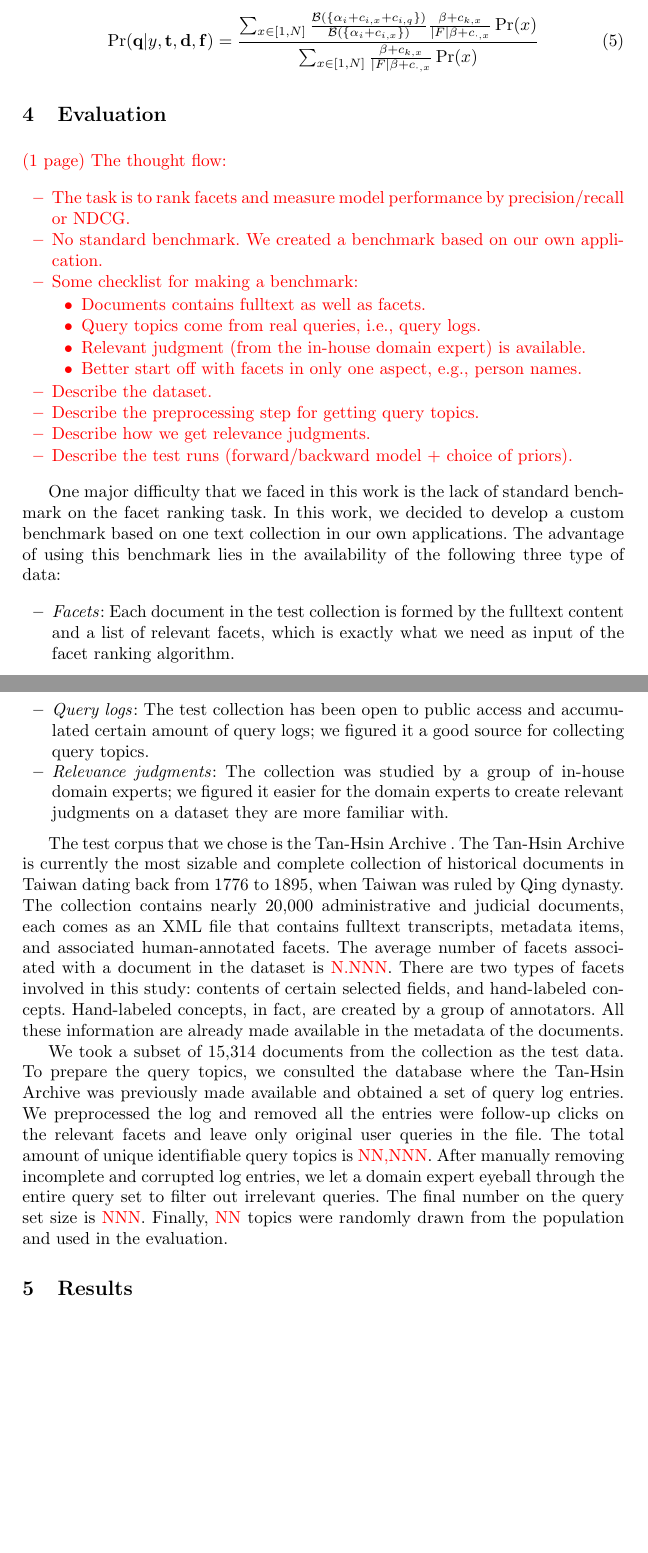
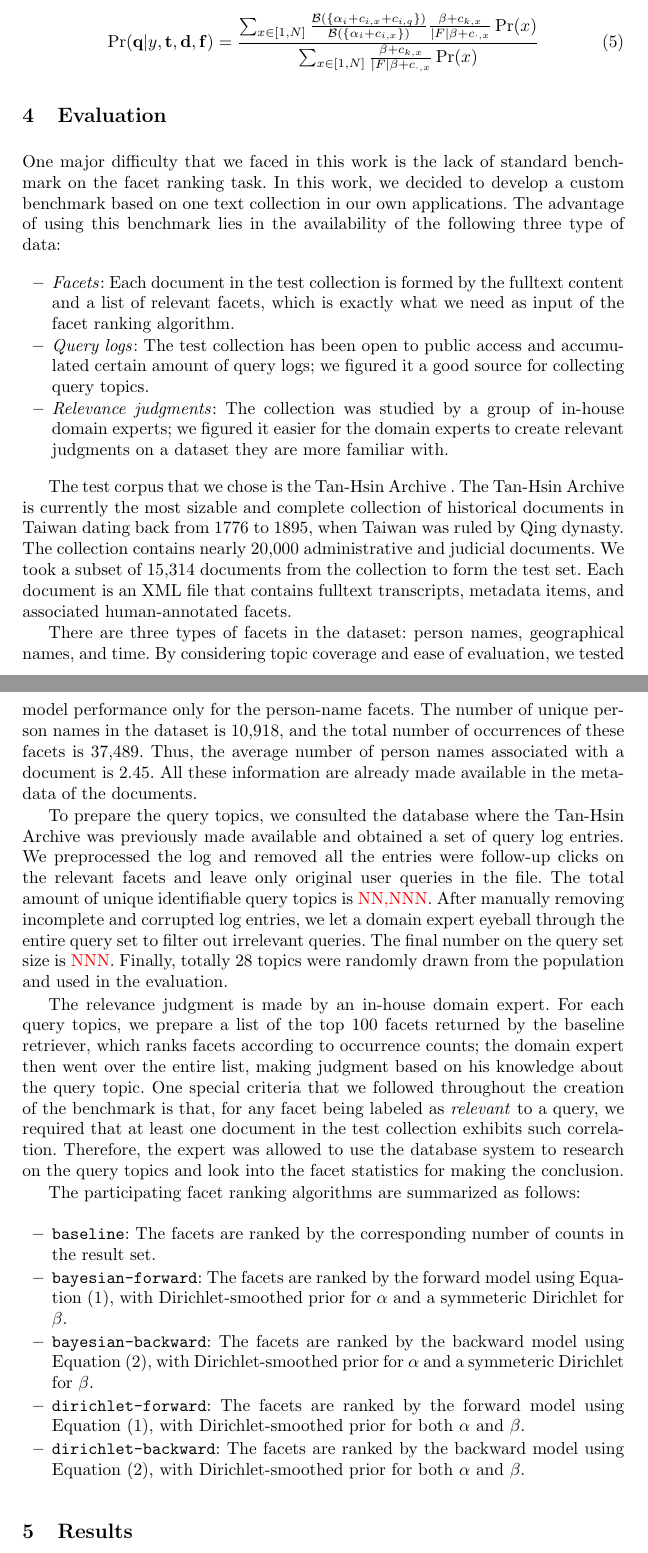
Before and after one commit to mibesr/write-up, a LaTeX paper (retrieving-facets/ecdl2010.tex, which reads retrieving-facets/report.tex): two parts of pages 5 and 6 of 7, joined at a grey line, cut so that both start at the same text, the shorter picture padded with empty space. Compiled offline with LaTeX, dvips and Ghostscript.

Commit message:
Finished `Evaluation'

```diff
--- a/retrieving-facets/report.tex
+++ b/retrieving-facets/report.tex
@@ -245,42 +243,50 @@ Therefore, the final form of Equation~\eqref{eq:backward} is as follow:
 
 \section{Evaluation}
 
-\comment{(1 page) The thought flow: \begin{itemize} \item The task is to rank
-facets and measure model performance by precision/recall or NDCG.  \item No
-standard benchmark.  We created a benchmark based on our own application.
-\item Some checklist for making a benchmark: \begin{itemize} \item Documents
-contains fulltext as well as facets. \item Query topics come from real queries,
-i.e., query logs. \item Relevant judgment (from the in-house domain
-expert) is available. \item Better start off with facets in only one aspect,
-e.g., person names. \end{itemize}  \item Describe the dataset.  \item Describe
-the preprocessing step for getting query topics.  \item Describe how we get
-relevance judgments.  \item Describe the test runs (forward/backward model +
-choice of priors).\end{itemize}}
+%--------------------------------------------------
+% \comment{(1 page) The thought flow: \begin{itemize} \item The task is to rank
+% facets and measure model performance by precision/recall or NDCG.  \item No
+% standard benchmark.  We created a benchmark based on our own application.
+% \item Some checklist for making a benchmark: \begin{itemize} \item Documents
+% contains fulltext as well as facets. \item Query topics come from real queries,
+% i.e., query logs. \item Relevant judgment (from the in-house domain
+% expert) is available. \item Better start off with facets in only one aspect,
+% e.g., person names. \end{itemize}  \item Describe the dataset.  \item Describe
+% the preprocessing step for getting query topics.  \item Describe how we get
+% relevance judgments.  \item Describe the test runs (forward/backward model +
+% choice of priors).\end{itemize}}
+%--------------------------------------------------
 
 One major difficulty that we faced in this work is the lack of standard
 benchmark on the facet ranking task.  In this work, we decided to develop a
 custom benchmark based on one text collection in our own applications.  The
 advantage of using this benchmark lies in the availability of the following
 three type of data:
-\begin{itemize}
-\item \emph{Facets}: Each document in the test collection is formed by the fulltext content and a list of relevant facets, which is exactly what we need as input of the facet ranking algorithm.
-\item \emph{Query logs}: The test collection has been open to public access and accumulated certain amount of query logs; we figured it a good source for collecting query topics.
-\item \emph{Relevance judgments}: The collection was studied by a group of in-house domain experts; we figured it easier for the domain experts to create relevant judgments on a dataset they are more familiar with.
-\end{itemize}
+\begin{itemize} \item \emph{Facets}: Each document in the test collection is
+formed by the fulltext content and a list of relevant facets, which is exactly
+what we need as input of the facet ranking algorithm.  \item \emph{Query logs}:
+The test collection has been open to public access and accumulated certain
+amount of query logs; we figured it a good source for collecting query topics.
+\item \emph{Relevance judgments}: The collection was studied by a group of
+in-house domain experts; we figured it easier for the domain experts to create
+relevant judgments on a dataset they are more familiar with.  \end{itemize}
 
 The test corpus that we chose is the Tan-Hsin Archive \zhtw{(淡新檔案)}.  The
 Tan-Hsin Archive is currently the most sizable and complete collection of
 historical documents in Taiwan dating back from 1776 to 1895, when Taiwan was
 ruled by Qing dynasty.  The collection contains nearly 20,000 administrative
-and judicial documents, each comes as an XML file that contains
+and judicial documents.  We took a subset of 15,314 documents from the
+collection to form the test set.  Each document is an XML file that contains
 fulltext transcripts, metadata items, and associated human-annotated facets.
-The average number of facets associated with a document in the dataset is
-\comment{N.NNN}.  There are two types of facets involved in this study:
-contents of certain selected fields, and hand-labeled concepts.  Hand-labeled
-concepts, in fact, are created by a group of annotators.  All these information
-are already made available in the metadata of the documents.
 
-We took a subset of 15,314 documents from the collection as the test data.
+There are three types of facets in the dataset: person names, geographical
+names, and time.  By considering topic coverage and ease of evaluation, we
+tested model performance only for the person-name facets.  The number of unique
+person names in the dataset is 10,918, and the total number of occurrences of
+these facets is 37,489.  Thus, the average number of person names associated
+with a document is 2.45.  All these information are already made available in
+the metadata of the documents.
+
 To prepare the query topics, we consulted the database where the Tan-Hsin
 Archive was previously made available and obtained a set of query log entries.
 We preprocessed the log and removed all the entries were follow-up clicks on
@@ -288,8 +294,28 @@ the relevant facets and leave only original user queries in the file.  The
 total amount of unique identifiable query topics is \comment{NN,NNN}.  After
 manually removing incomplete and corrupted log entries, we let a domain expert
 eyeball through the entire query set to filter out irrelevant queries.   The
-final number on the query set size is \comment{NNN}.  Finally, \comment{NN}
+final number on the query set size is \comment{NNN}.  Finally, totally 28
 topics were randomly drawn from the population and used in the evaluation.
+
+The relevance judgment is made by an in-house domain expert.  For each query
+topics, we prepare a list of the top 100 facets returned by the baseline
+retriever, which ranks facets according to occurrence counts; the domain expert
+then went over the entire list, making judgment based on his knowledge about
+the query topic.  One special criteria that we followed throughout the creation
+of the benchmark is that, for any facet being labeled as \emph{relevant} to a
+query, we required that at least one document in the test collection exhibits
+such correlation.  Therefore, the expert was allowed to use the database system
+to research on the query topics and look into the facet statistics for making
+the conclusion.
+
+The participating facet ranking algorithms are summarized as follows:
+\begin{itemize}
+  \item {\tt baseline}:  The facets are ranked by the corresponding number of counts in the result set.
+  \item {\tt bayesian-forward}:  The facets are ranked by the forward model using Equation~\eqref{eq:forward}, with Dirichlet-smoothed prior for $\alpha$ and a symmeteric Dirichlet for $\beta$.
+  \item {\tt bayesian-backward}:  The facets are ranked by the backward model using Equation~\eqref{eq:backward}, with Dirichlet-smoothed prior for $\alpha$ and a symmeteric Dirichlet for $\beta$.
+  \item {\tt dirichlet-forward}:  The facets are ranked by the forward model using Equation~\eqref{eq:forward}, with Dirichlet-smoothed prior for both $\alpha$ and $\beta$.
+  \item {\tt dirichlet-backward}:  The facets are ranked by the backward model using Equation~\eqref{eq:backward}, with Dirichlet-smoothed prior for both $\alpha$ and $\beta$.
+\end{itemize}
 
 \section{Results}
 
```
Also changed, not shown: retrieving-facets/report.tex (8 more changed lines).
